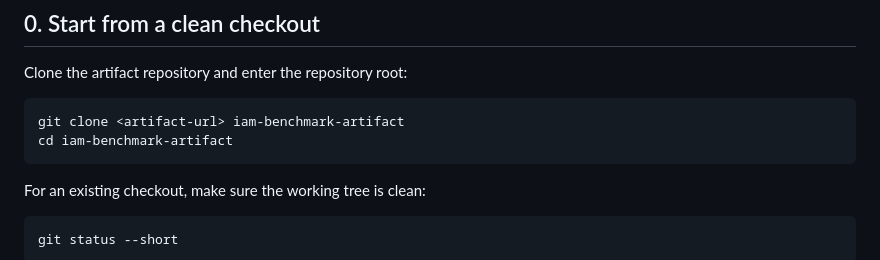
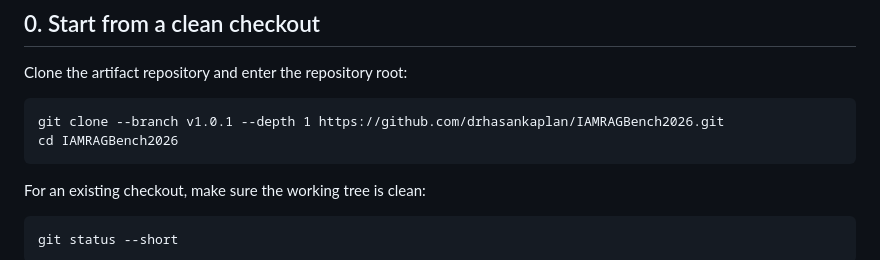
Before and after one commit to hasankaplanengd/IAMRAGBench2026, a Markdown page: REPRODUCE.md, the part around the change. GitHub-like rendering.

Commit message:
Fix public artifact documentation paths

```diff
--- a/REPRODUCE.md
+++ b/REPRODUCE.md
@@ -11,8 +11,8 @@ reruns are optional and require separate AWS credentials and Bedrock model acces
 
 Clone the artifact repository and enter the repository root:
 
-    git clone <artifact-url> iam-benchmark-artifact
-    cd iam-benchmark-artifact
+    git clone --branch v1.0.1 --depth 1 https://github.com/drhasankaplan/IAMRAGBench2026.git
+    cd IAMRAGBench2026
 
 For an existing checkout, make sure the working tree is clean:
 
```
Also changed, not shown: FINAL_EXPERIMENT_MANIFEST.md (+1 -2 lines), README.md (+1 -2 lines).
